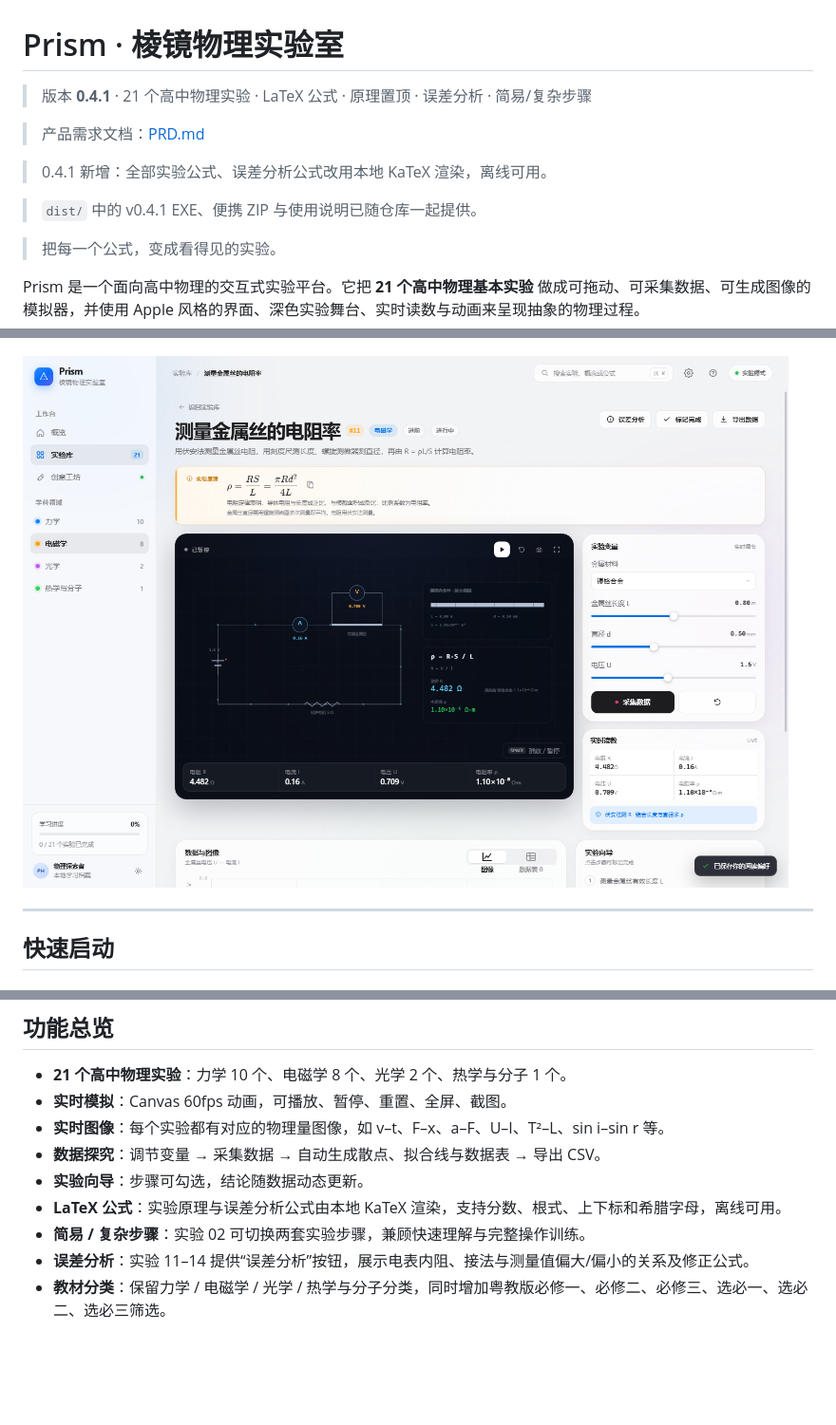
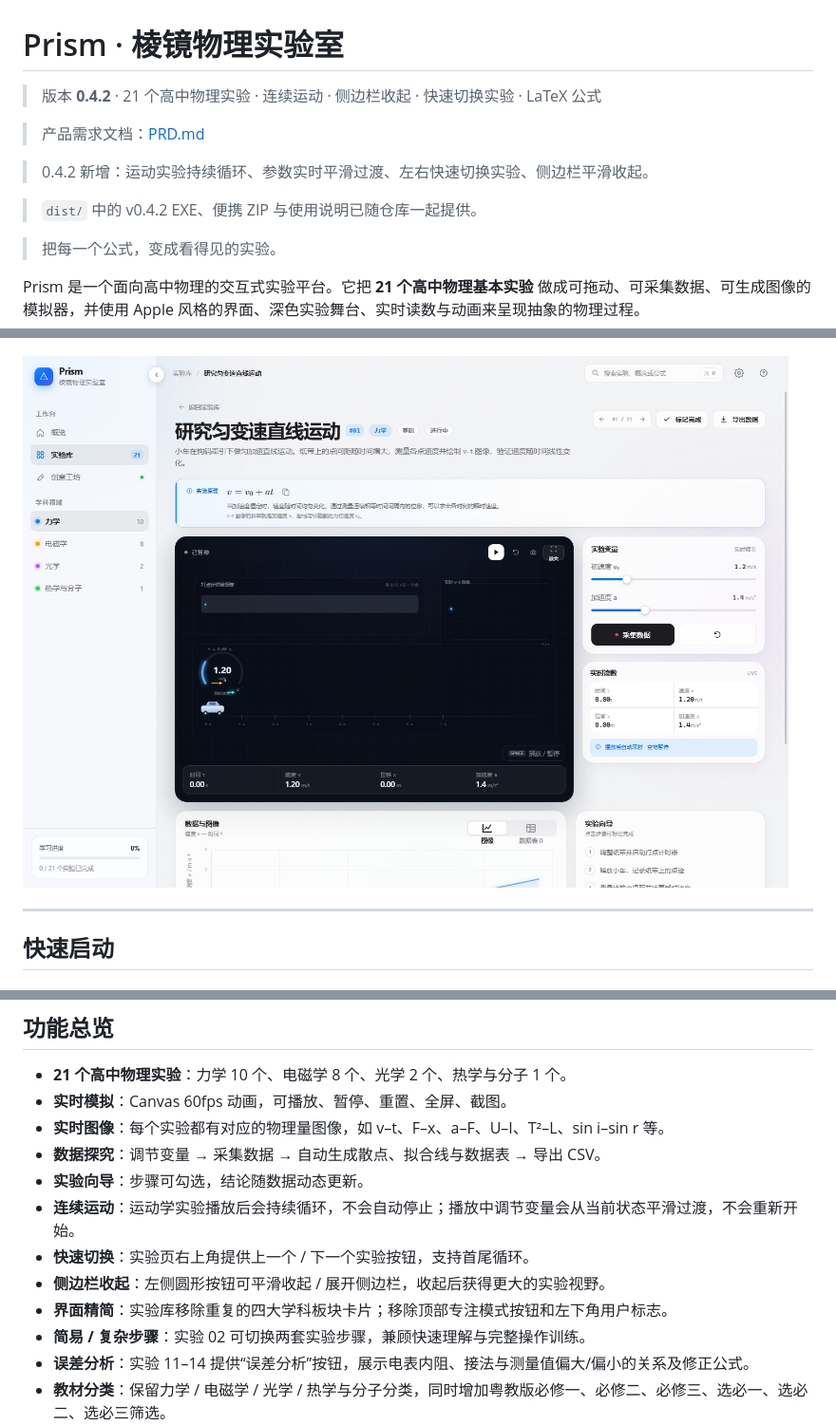
Before and after one commit to ShrunkShoe16972/Physics-Lab-ZSJZ, a Markdown page: README.md, 3 parts joined by grey strips. Shown at 95% size. Rendered like a GitHub page; pictures changed too: assets/img/preview-lab.png; blank space fills up the shorter version.

```diff
--- a/README.md
+++ b/README.md
@@ -1,12 +1,12 @@
 # Prism · 棱镜物理实验室
 
-> 版本 **0.4.1** · 21 个高中物理实验 · LaTeX 公式 · 原理置顶 · 误差分析 · 简易/复杂步骤
+> 版本 **0.4.2** · 21 个高中物理实验 · 连续运动 · 侧边栏收起 · 快速切换实验 · LaTeX 公式
 
 > 产品需求文档：[PRD.md](PRD.md)
 
-> 0.4.1 新增：全部实验公式、误差分析公式改用本地 KaTeX 渲染，离线可用。
+> 0.4.2 新增：运动实验持续循环、参数实时平滑过渡、左右快速切换实验、侧边栏平滑收起。
 
-> `dist/` 中的 v0.4.1 EXE、便携 ZIP 与使用说明已随仓库一起提供。
+> `dist/` 中的 v0.4.2 EXE、便携 ZIP 与使用说明已随仓库一起提供。
 
 > 把每一个公式，变成看得见的实验。
 
@@ -83,7 +83,10 @@ powershell -ExecutionPolicy Bypass -File packaging\build-exe.ps1
 - **实时图像**：每个实验都有对应的物理量图像，如 v–t、F–x、a–F、U–I、T²–L、sin i–sin r 等。
 - **数据探究**：调节变量 → 采集数据 → 自动生成散点、拟合线与数据表 → 导出 CSV。
 - **实验向导**：步骤可勾选，结论随数据动态更新。
-- **LaTeX 公式**：实验原理与误差分析公式由本地 KaTeX 渲染，支持分数、根式、上下标和希腊字母，离线可用。
+- **连续运动**：运动学实验播放后会持续循环，不会自动停止；播放中调节变量会从当前状态平滑过渡，不会重新开始。
+- **快速切换**：实验页右上角提供上一个 / 下一个实验按钮，支持首尾循环。
+- **侧边栏收起**：左侧圆形按钮可平滑收起 / 展开侧边栏，收起后获得更大的实验视野。
+- **界面精简**：实验库移除重复的四大学科板块卡片；移除顶部专注模式按钮和左下角用户标志。
 - **简易 / 复杂步骤**：实验 02 可切换两套实验步骤，兼顾快速理解与完整操作训练。
 - **误差分析**：实验 11–14 提供“误差分析”按钮，展示电表内阻、接法与测量值偏大/偏小的关系及修正公式。
 - **教材分类**：保留力学 / 电磁学 / 光学 / 热学与分子分类，同时增加粤教版必修一、必修二、必修三、选必一、选必二、选必三筛选。
```
Also changed, not shown: other parts of README.md (+1 -1 lines), PRD.md (+69 -6 lines), 13 other files.
